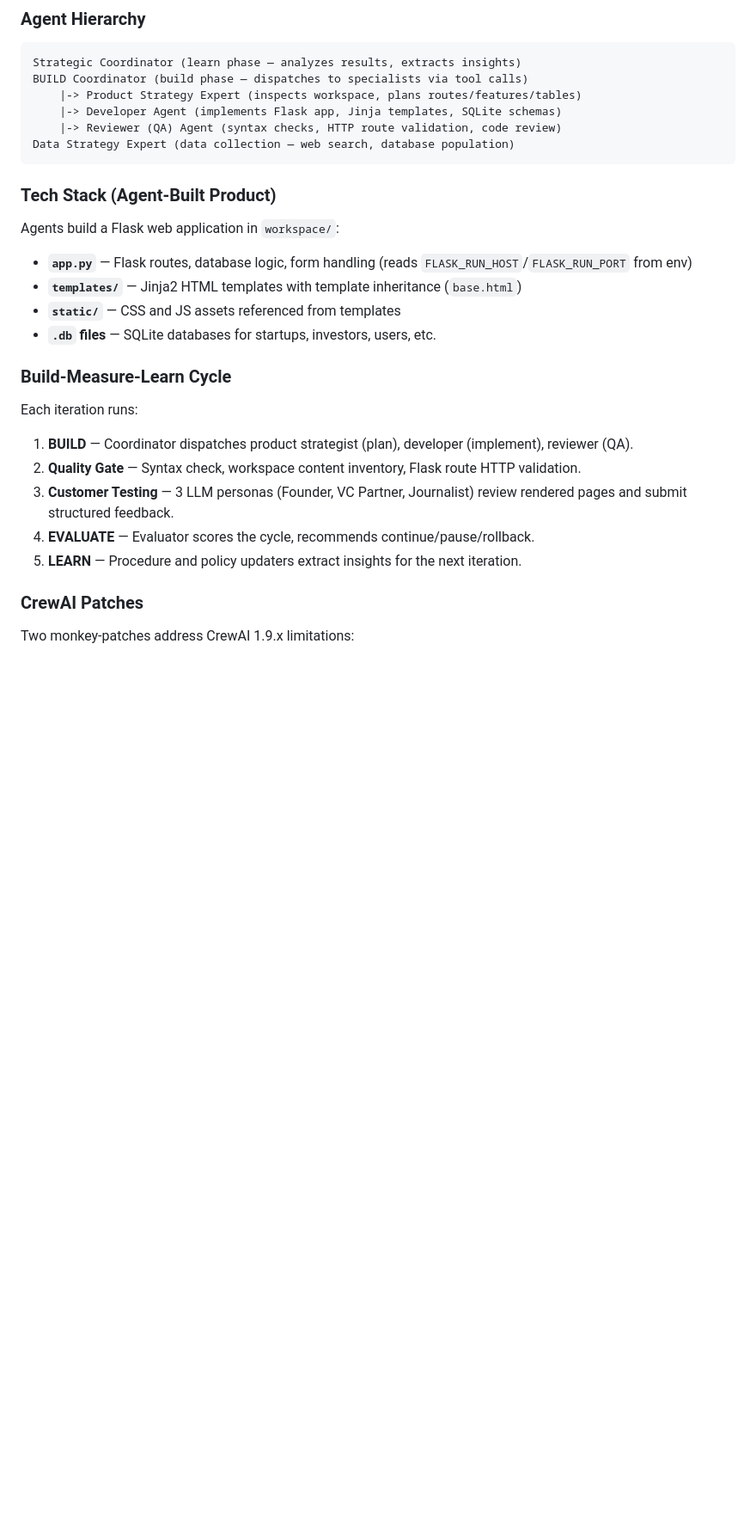
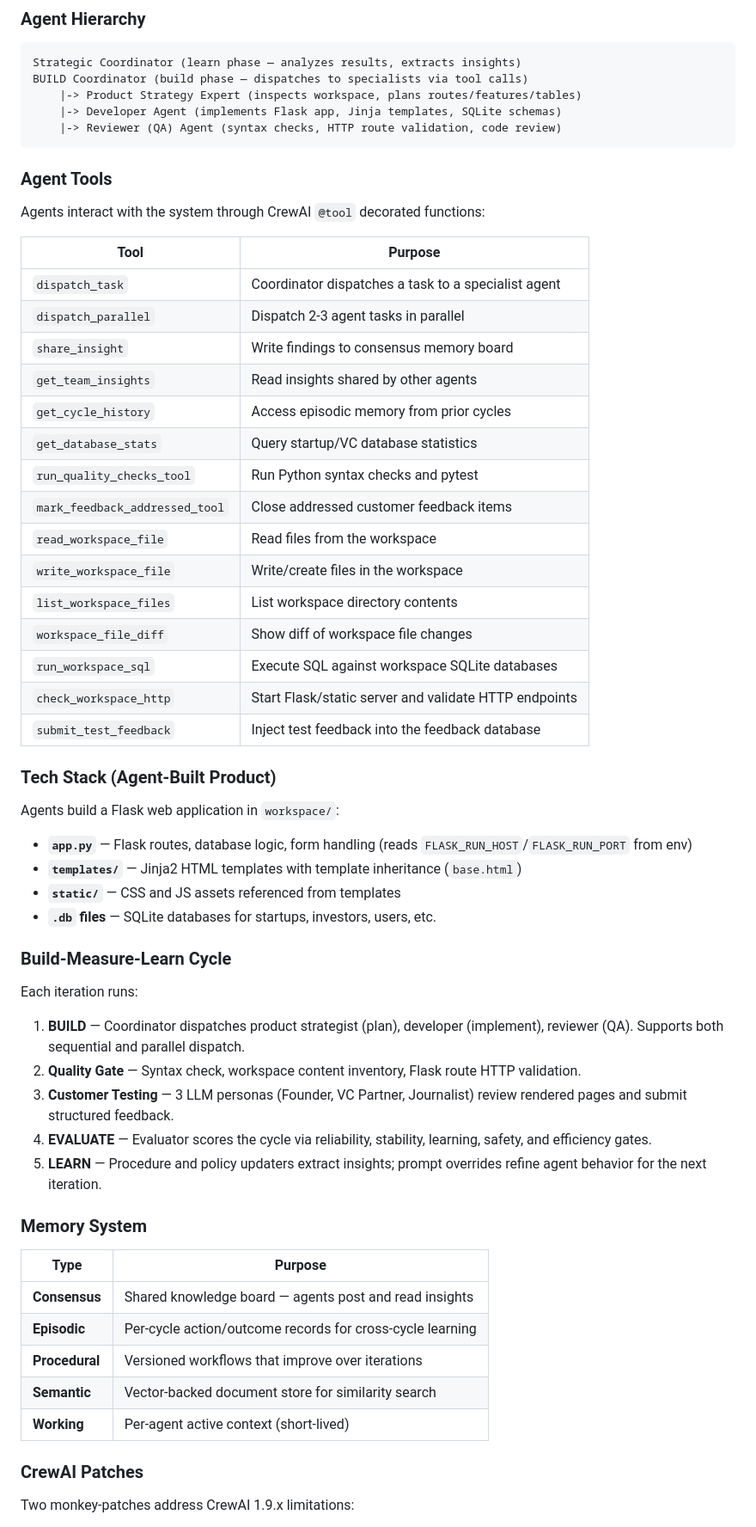
Before and after one commit to mxbraun4/autonomous-startup, a Markdown page: README.md, the part around one of its changes. Shown at 86% size. Rendered like a GitHub page; blank space fills up the shorter version.

Commit message:
docs: update README to reflect current architecture after dead code removal
Remove Data Strategist from agent hierarchy, add Agent Tools and Memory
System tables, remove references to deleted .env.example and Serper/dynamic
tool config, update BML cycle description with parallel dispatch details.

Co-Authored-By: Claude Opus 4.6 (1M context) <noreply@anthropic.com>

````diff
--- a/README.md
+++ b/README.md
@@ -59,8 +60,29 @@ BUILD Coordinator (build phase — dispatches to specialists via tool calls)
     |-> Product Strategy Expert (inspects workspace, plans routes/features/tables)
     |-> Developer Agent (implements Flask app, Jinja templates, SQLite schemas)
     |-> Reviewer (QA) Agent (syntax checks, HTTP route validation, code review)
-Data Strategy Expert (data collection — web search, database population)
 ```
+
+### Agent Tools
+
+Agents interact with the system through CrewAI `@tool` decorated functions:
+
+| Tool | Purpose |
+|------|---------|
+| `dispatch_task` | Coordinator dispatches a task to a specialist agent |
+| `dispatch_parallel` | Dispatch 2-3 agent tasks in parallel |
+| `share_insight` | Write findings to consensus memory board |
+| `get_team_insights` | Read insights shared by other agents |
+| `get_cycle_history` | Access episodic memory from prior cycles |
+| `get_database_stats` | Query startup/VC database statistics |
+| `run_quality_checks_tool` | Run Python syntax checks and pytest |
+| `mark_feedback_addressed_tool` | Close addressed customer feedback items |
+| `read_workspace_file` | Read files from the workspace |
+| `write_workspace_file` | Write/create files in the workspace |
+| `list_workspace_files` | List workspace directory contents |
+| `workspace_file_diff` | Show diff of workspace file changes |
+| `run_workspace_sql` | Execute SQL against workspace SQLite databases |
+| `check_workspace_http` | Start Flask/static server and validate HTTP endpoints |
+| `submit_test_feedback` | Inject test feedback into the feedback database |
 
 ### Tech Stack (Agent-Built Product)
 
@@ -75,11 +97,21 @@ Agents build a Flask web application in `workspace/`:
 
 Each iteration runs:
 
-1. **BUILD** — Coordinator dispatches product strategist (plan), developer (implement), reviewer (QA).
+1. **BUILD** — Coordinator dispatches product strategist (plan), developer (implement), reviewer (QA). Supports both sequential and parallel dispatch.
 2. **Quality Gate** — Syntax check, workspace content inventory, Flask route HTTP validation.
 3. **Customer Testing** — 3 LLM personas (Founder, VC Partner, Journalist) review rendered pages and submit structured feedback.
-4. **EVALUATE** — Evaluator scores the cycle, recommends continue/pause/rollback.
-5. **LEARN** — Procedure and policy updaters extract insights for the next iteration.
+4. **EVALUATE** — Evaluator scores the cycle via reliability, stability, learning, safety, and efficiency gates.
+5. **LEARN** — Procedure and policy updaters extract insights; prompt overrides refine agent behavior for the next iteration.
+
+### Memory System
+
+| Type | Purpose |
+|------|---------|
+| **Consensus** | Shared knowledge board — agents post and read insights |
+| **Episodic** | Per-cycle action/outcome records for cross-cycle learning |
+| **Procedural** | Versioned workflows that improve over iterations |
+| **Semantic** | Vector-backed document store for similarity search |
+| **Working** | Per-agent active context (short-lived) |
 
 ### CrewAI Patches
 
````
Also changed, not shown: other parts of README.md (+8 -10 lines).
